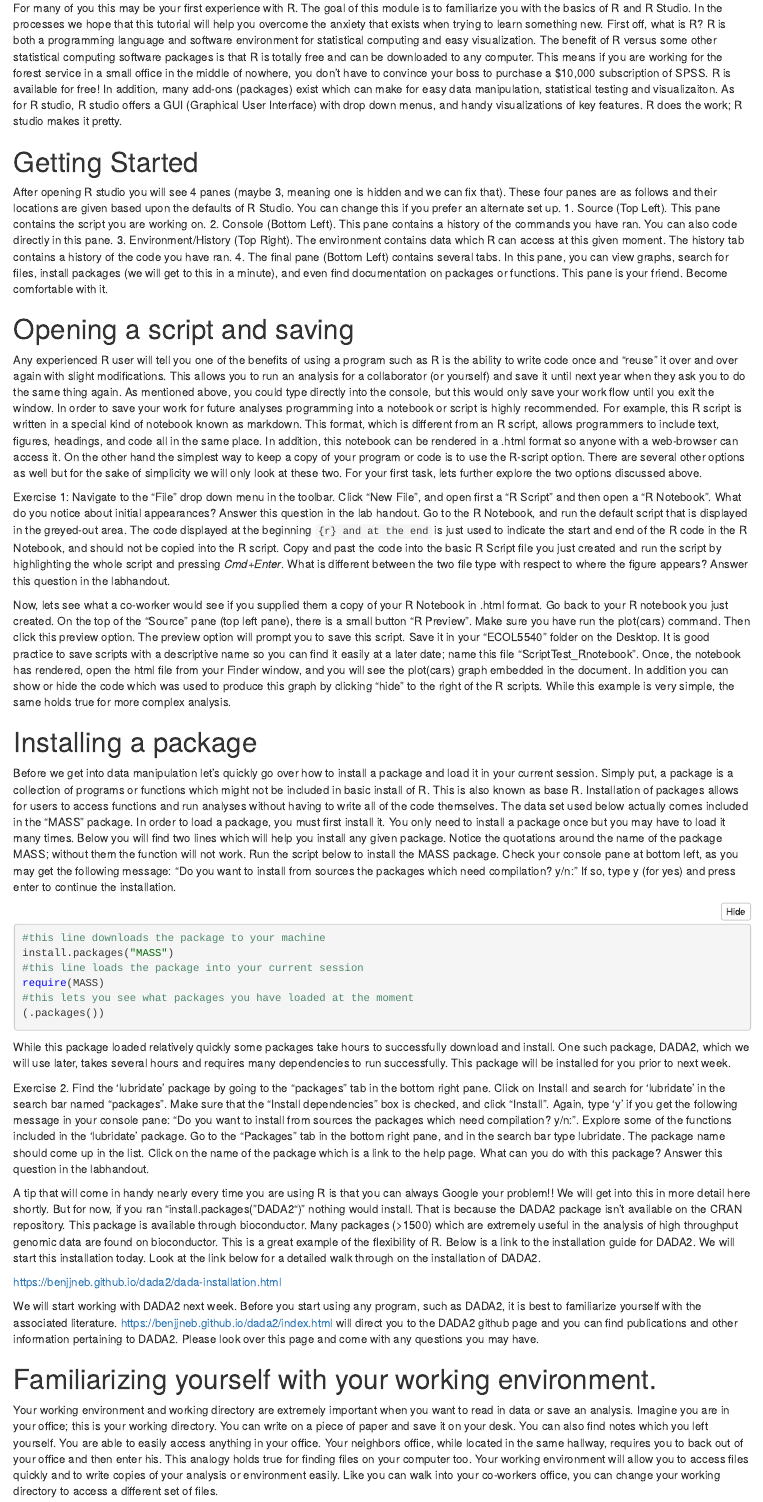
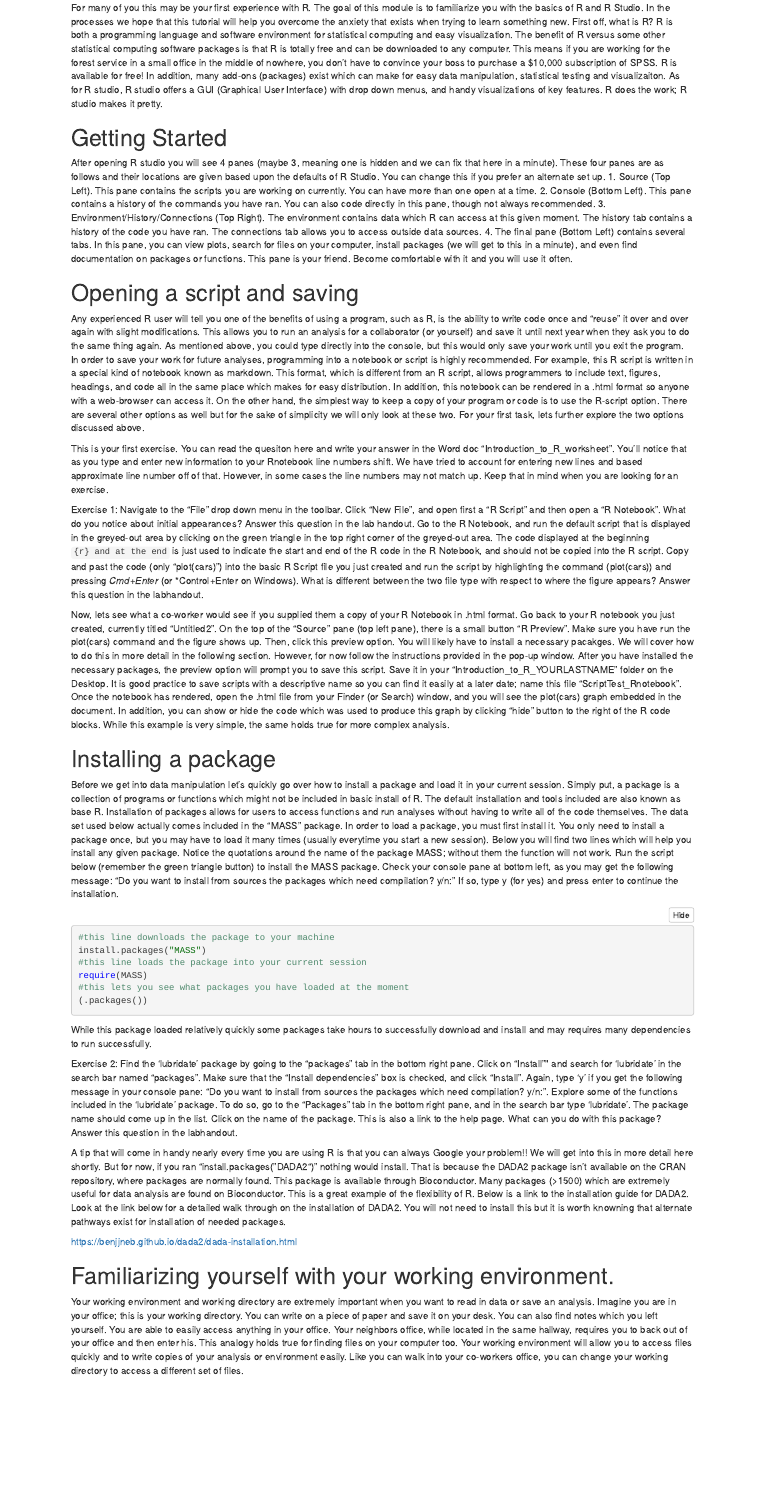
Before and after one commit to gcuster1991/Introduction_to_R, an R Markdown document (Introduction_to_R.Rmd): the page in a window 1100 px wide, from 180 px down before the commit and from 150 px down after it, so that both start at the same text. The pictures show the output file Introduction_to_R.nb.html that the author committed with the source, opened offline.

Commit message:
update tutorial

````diff
--- a/Introduction_to_R.Rmd
+++ b/Introduction_to_R.Rmd
@@ -7,21 +7,23 @@ output: html_notebook
 For many of you this may be your first experience with R. The goal of this module is to familiarize you with the basics of R and R Studio. In the processes we hope that this tutorial will help you overcome the anxiety that exists when trying to learn something new. First off, what is R? R is both a programming language and software environment for statistical computing and easy visualization. The benefit of R versus some other statistical computing software packages is that R is totally free and can be downloaded to any computer. This means if you are working for the forest service in a small office in the middle of nowhere, you don't have to convince your boss to purchase a $10,000 subscription of SPSS. R is available for free! In addition, many add-ons (packages) exist which can make for easy data manipulation, statistical testing and visualizaiton. As for R studio, R studio offers a GUI (Graphical User Interface) with drop down menus, and handy visualizations of key features. R does the work; R studio makes it pretty.
 
 #Getting Started
-After opening R studio you will see 4 panes (maybe 3, meaning one is hidden and we can fix that). These four panes are as follows and their locations are given based upon the defaults of R Studio. You can change this if you prefer an alternate set up.
-      1. Source (Top Left). This pane contains the script you are working on.
-      2. Console (Bottom Left). This pane contains a history of the commands you have ran. You can also code directly in this pane.
-      3. Environment/History (Top Right). The environment contains data which R can access at this given moment. The history tab contains a history of the code you have ran.
-      4. The final pane (Bottom Left) contains several tabs. In this pane, you can view graphs, search for files, install packages (we will get to this in a minute), and even find documentation on packages or functions. This pane is your friend. Become comfortable with it.
+After opening R studio you will see 4 panes (maybe 3, meaning one is hidden and we can fix that here in a minute). These four panes are as follows and their locations are given based upon the defaults of R Studio. You can change this if you prefer an alternate set up.
+      1. Source (Top Left). This pane contains the scripts you are working on currently. You can have more than one open at a time.
+      2. Console (Bottom Left). This pane contains a history of the commands you have ran. You can also code directly in this pane, though not always recommended.
+      3. Environment/History/Connections (Top Right). The environment contains data which R can access at this given moment. The history tab contains a history of the code you have ran. The connections tab allows you to access outside data sources.
+      4. The final pane (Bottom Left) contains several tabs. In this pane, you can view plots, search for files on your computer, install packages (we will get to this in a minute), and even find documentation on packages or functions. This pane is your friend. Become comfortable with it and you will use it often.
 
 #Opening a script and saving
-Any experienced R user will tell you one of the benefits of using a program such as R is the ability to write code once and "reuse" it over and over again with slight modifications. This allows you to run an analysis for a collaborator (or yourself) and save it until next year when they ask you to do the same thing again. As mentioned above, you could type directly into the console, but this would only save your work flow until you exit the window. In order to save your work for future analyses programming into a notebook or script is highly recommended. For example, this R script is written in a special kind of notebook known as markdown. This format, which is different from an R script, allows programmers to include text, figures, headings, and code all in the same place. In addition, this notebook can be rendered in a .html format so anyone with a web-browser can access it. On the other hand the simplest way to keep a copy of your program or code is to use the R-script option. There are several other options as well but for the sake of simplicity we will only look at these two. For your first task, lets further explore the two options discussed above.
+Any experienced R user will tell you one of the benefits of using a program, such as R, is the ability to write code once and "reuse" it over and over again with slight modifications. This allows you to run an analysis for a collaborator (or yourself) and save it until next year when they ask you to do the same thing again. As mentioned above, you could type directly into the console, but this would only save your work until you exit the program. In order to save your work for future analyses, programming into a notebook or script is highly recommended. For example, this R script is written in a special kind of notebook known as markdown. This format, which is different from an R script, allows programmers to include text, figures, headings, and code all in the same place which makes for easy distribution. In addition, this notebook can be rendered in a .html format so anyone with a web-browser can access it. On the other hand, the simplest way to keep a copy of your program or code is to use the R-script option. There are several other options as well but for the sake of simplicity we will only look at these two. For your first task, lets further explore the two options discussed above.
 
-Exercise 1: Navigate to the "File" drop down menu in the toolbar. Click "New File", and open first a "R Script" and then open a "R Notebook". What do you notice about initial appearances? Answer this question in the lab handout. Go to the R Notebook, and run the default script that is displayed in the greyed-out area. The code displayed at the beginning ```{r} and at the end ``` is just used to indicate the start and end of the R code in the R Notebook, and should not be copied into the R script. Copy and past the code into the basic R Script file you just created and run the script by highlighting the whole script and pressing *Cmd+Enter*. What is different between the two file type with respect to where the figure appears? Answer this question in the labhandout.
+This is your first exercise. You can read the quesiton here and write your answer in the Word doc "Introduction_to_R_worksheet". You'll notice that as you type and enter new information to your Rnotebook line numbers shift. We have tried to account for entering new lines and based approximate line number off of that. However, in some cases the line numbers may not match up. Keep that in mind when you are looking for an exercise.
 
-Now, lets see what a co-worker would see if you supplied them a copy of your R Notebook in .html format. Go back to your R notebook you just created. On the top of the "Source" pane (top left pane), there is a small button "R Preview". Make sure you have run the plot(cars) command. Then click this preview option. The preview option will prompt you to save this script. Save it in your "ECOL5540" folder on the Desktop. It is good practice to save scripts with a descriptive name so you can find it easily at a later date; name this file "ScriptTest_Rnotebook". Once, the notebook has rendered, open the html file from your Finder window, and you will see the plot(cars) graph embedded in the document. In addition you can show or hide the code which was used to produce this graph by clicking "hide" to the right of the R scripts. While this example is very simple, the same holds true for more complex analysis.
+Exercise 1: Navigate to the "File" drop down menu in the toolbar. Click "New File", and open first a "R Script" and then open a "R Notebook". What do you notice about initial appearances? Answer this question in the lab handout. Go to the R Notebook, and run the default script that is displayed in the greyed-out area by clicking on the green triangle in the top right corner of the greyed-out area. The code displayed at the beginning ```{r} and at the end ``` is just used to indicate the start and end of the R code in the R Notebook, and should not be copied into the R script. Copy and past the code (only "plot(cars)") into the basic R Script file you just created and run the script by highlighting the command (plot(cars)) and pressing *Cmd+Enter* (or *Control+Enter on Windows). What is different between the two file type with respect to where the figure appears? Answer this question in the labhandout.
+
+Now, lets see what a co-worker would see if you supplied them a copy of your R Notebook in .html format. Go back to your R notebook you just created, currently titled "Untitled2". On the top of the "Source" pane (top left pane), there is a small button "R Preview". Make sure you have run the plot(cars) command and the figure shows up. Then, click this preview option. You will likely have to install a necessary pacakges. We will cover how to do this in more detail in the following section. However, for now follow the instructions provided in the pop-up window. After you have installed the necessary packages, the preview option will prompt you to save this script. Save it in your "Introduction_to_R_YOURLASTNAME" folder on the Desktop. It is good practice to save scripts with a descriptive name so you can find it easily at a later date; name this file "ScriptTest_Rnotebook". Once the notebook has rendered, open the .html file from your Finder (or Search) window, and you will see the plot(cars) graph embedded in the document. In addition, you can show or hide the code which was used to produce this graph by clicking "hide" button to the right of the R code blocks. While this example is very simple, the same holds true for more complex analysis.
 
 #Installing a package
-Before we get into data manipulation let's quickly go over how to install a package and load it in your current session. Simply put, a package is a collection of programs or functions which might not be included in basic install of R. This is also known as base R. Installation of packages allows for users to access functions and run analyses without having to write all of the code themselves. The data set used below actually comes included in the "MASS" package. In order to load a package, you must first install it. You only need to install a package once but you may have to load it many times. Below you will find two lines which will help you install any given package. Notice the quotations around the name of the package MASS; without them the function will not work. Run the script below to install the MASS package. Check your console pane at bottom left, as you may get the following message:
+Before we get into data manipulation let's quickly go over how to install a package and load it in your current session. Simply put, a package is a collection of programs or functions which might not be included in basic install of R. The default installation and tools included are also known as base R. Installation of packages allows for users to access functions and run analyses without having to write all of the code themselves. The data set used below actually comes included in the "MASS" package. In order to load a package, you must first install it. You only need to install a package once, but you may have to load it many times (usually everytime you start a new session). Below you will find two lines which will help you install any given package. Notice the quotations around the name of the package MASS; without them the function will not work. Run the script below (remember the green triangle button) to install the MASS package. Check your console pane at bottom left, as you may get the following message:
 "Do you want to install from sources the packages which need compilation? y/n:"
 If so, type y (for yes) and press enter to continue the installation.
 
@@ -35,15 +37,13 @@ require(MASS)
 (.packages())
 ```
 
-While this package loaded relatively quickly some packages take hours to successfully download and install. One such package, DADA2, which we will use later, takes several hours and requires many dependencies to run successfully. This package will be installed for you prior to next week.
+While this package loaded relatively quickly some packages take hours to successfully download and install and may requires many dependencies to run successfully.
 
-Exercise 2. Find the 'lubridate' package by going to the "packages" tab in the bottom right pane. Click on Install and search for 'lubridate' in the search bar named "packages". Make sure that the "Install dependencies" box is checked, and click "Install". Again, type 'y' if you get the following message in your console pane: "Do you want to install from sources the packages which need compilation? y/n:". Explore some of the functions included in the 'lubridate' package. Go to the "Packages" tab in the bottom right pane, and in the search bar type lubridate. The package name should come up in the list. Click on the name of the package which is a link to the help page. What can you do with this package? Answer this question in the labhandout.
+Exercise 2: Find the 'lubridate' package by going to the "packages" tab in the bottom right pane. Click on "Install"" and search for 'lubridate' in the search bar named "packages". Make sure that the "Install dependencies" box is checked, and click "Install". Again, type 'y' if you get the following message in your console pane: "Do you want to install from sources the packages which need compilation? y/n:". Explore some of the functions included in the 'lubridate' package. To do so, go to the "Packages" tab in the bottom right pane, and in the search bar type 'lubridate'. The package name should come up in the list. Click on the name of the package. This is also a link to the help page. What can you do with this package? Answer this question in the labhandout.
 
-A tip that will come in handy nearly every time you are using R is that you can always Google your problem!! We will get into this in more detail here shortly. But for now, if you ran "install.packages("DADA2")" nothing would install. That is because the DADA2 package isn't available on the CRAN repository. This package is available through bioconductor. Many packages (>1500) which are extremely useful in the analysis of high throughput genomic data are found on bioconductor. This is a great example of the flexibility of R. Below is a link to the installation guide for DADA2. We will start this installation today. Look at the link below for a detailed walk through on the installation of DADA2.
+A tip that will come in handy nearly every time you are using R is that you can always Google your problem!! We will get into this in more detail here shortly. But for now, if you ran "install.packages("DADA2")" nothing would install. That is because the DADA2 package isn't available on the CRAN repository, where packages are normally found. This package is available through Bioconductor. Many packages (>1500) which are extremely useful for data analysis are found on Bioconductor. This is a great example of the flexibility of R. Below is a link to the installation guide for DADA2. Look at the link below for a detailed walk through on the installation of DADA2. You will not need to install this but it is worth knowning that alternate pathways exist for installation of needed packages.
 
 https://benjjneb.github.io/dada2/dada-installation.html
-
-We will start working with DADA2 next week. Before you start using any program, such as DADA2, it is best to familiarize yourself with the associated literature. https://benjjneb.github.io/dada2/index.html will direct you to the DADA2 github page and you can find publications and other information pertaining to DADA2. Please look over this page and come with any questions you may have.
 
 
 #Familiarizing yourself with your working environment.
````
Also changed, not shown: Introduction_to_R.nb.html, 2 other files.
